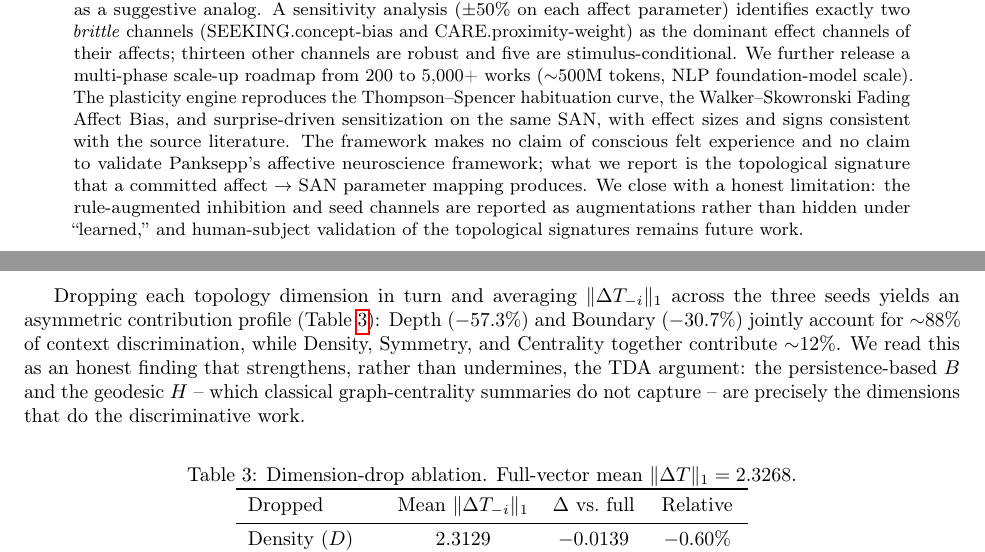
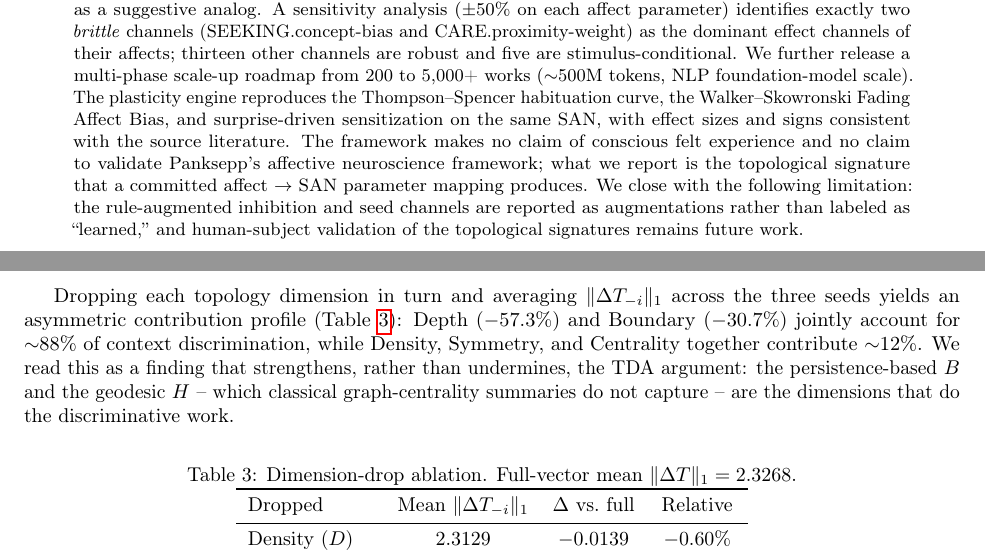
Before and after one commit to HocH88/sentient-topology, a LaTeX paper (paper/main.tex): two parts of pages 1 and 6 of 15, joined at a grey line, cut so that both start at the same text. Compiled offline with pdfLaTeX.

Commit message:
Update main.tex to v2.2 (submitted to arXiv as submit/7642163)
Rephrase limitations and findings for clarity.

```diff
--- a/paper/main.tex
+++ b/paper/main.tex
@@ -89,10 +89,10 @@ effect sizes and signs consistent with the source literature. The framework
 makes no claim of conscious felt experience and no claim to validate
 Panksepp's affective neuroscience framework; what we report is the
 topological signature that a committed affect $\to$ SAN parameter mapping
-produces. We close with a honest
-limitation: the rule-augmented inhibition and seed channels are reported as
-augmentations rather than hidden under ``learned,'' and human-subject
-validation of the topological signatures remains future work.
+produces. We close with the following limitation: the rule-augmented
+inhibition and seed channels are reported as augmentations rather than
+labeled as ``learned,'' and human-subject validation of the topological
+signatures remains future work.
 \end{abstract}
 
 \section{Introduction}
@@ -481,10 +481,10 @@ $\|\Delta T_{-i}\|_1$ across the three seeds yields an asymmetric
 contribution profile (Table~\ref{tab:ablation}): Depth ($-57.3\%$) and
 Boundary ($-30.7\%$) jointly account for $\sim$88\% of context
 discrimination, while Density, Symmetry, and Centrality together
-contribute $\sim$12\%. We read this as an honest finding that strengthens,
-rather than undermines, the TDA argument: the persistence-based $B$ and the
-geodesic $H$ -- which classical graph-centrality summaries do not capture --
-are precisely the dimensions that do the discriminative work.
+contribute $\sim$12\%. We read this as a finding that strengthens, rather than undermines, the
+TDA argument: the persistence-based $B$ and the geodesic $H$ -- which
+classical graph-centrality summaries do not capture -- are the dimensions
+that do the discriminative work.
 
 \begin{table}[h]
 \centering
```
Also changed, not shown: paper/main.tex (4 more changed lines).
